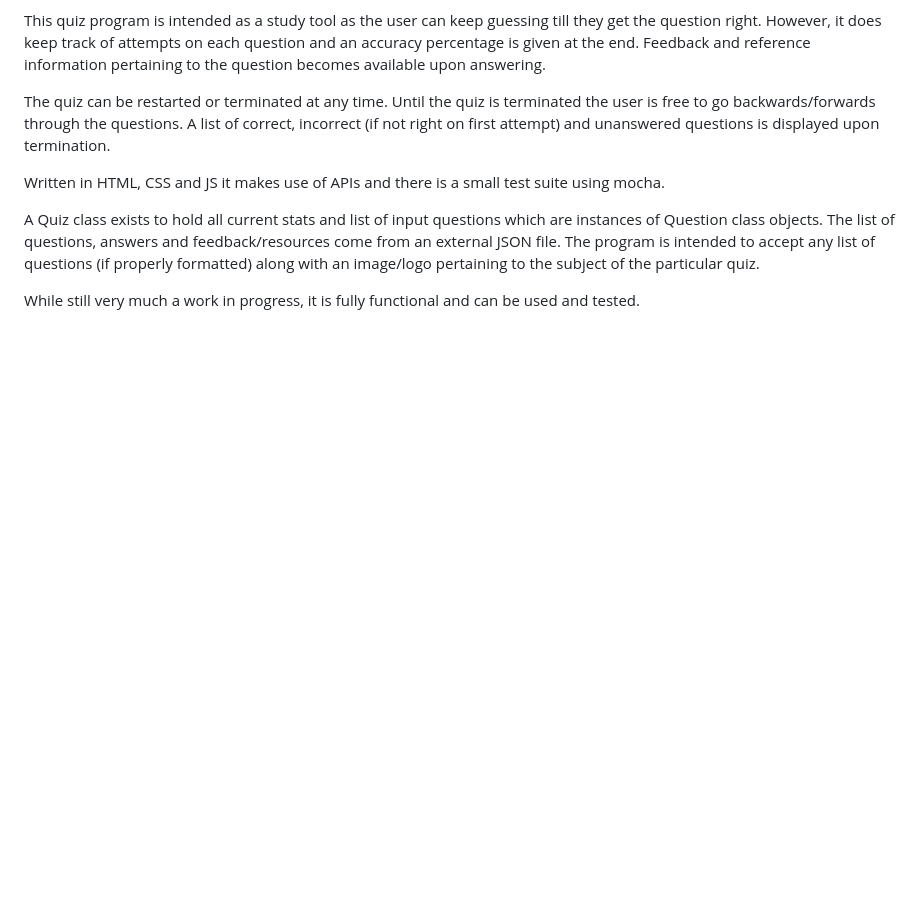
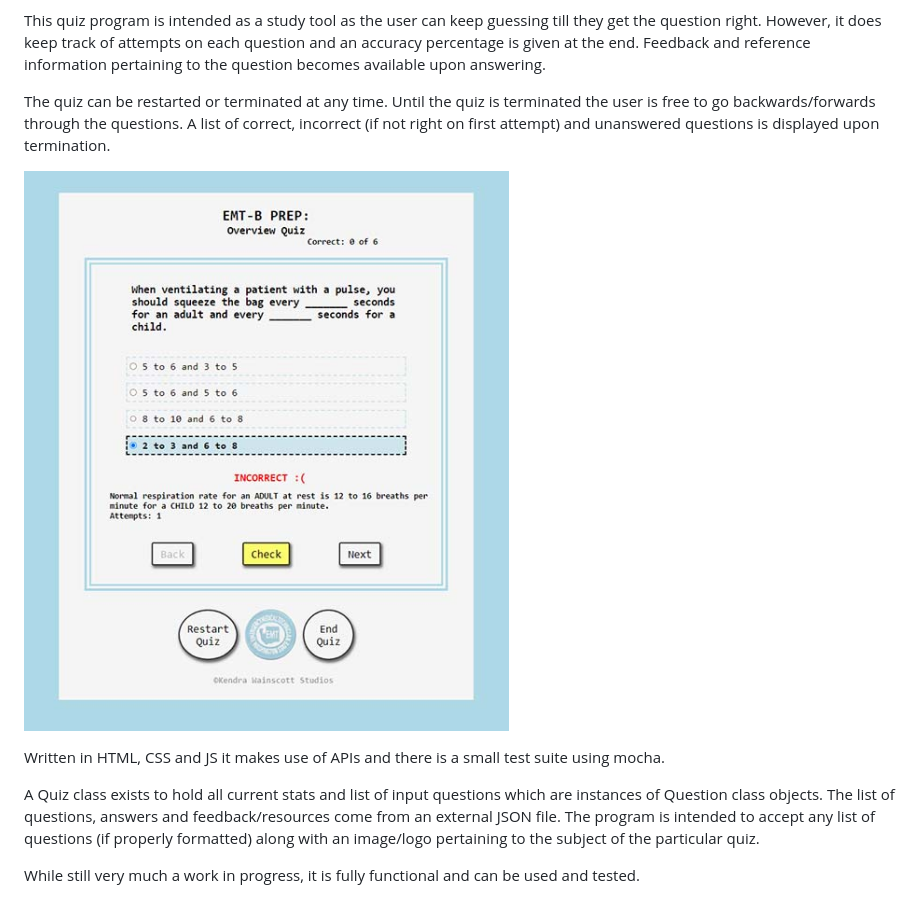
Before and after one commit to kfwainsc/kfwainsc.github.io, a Markdown page: study_tool/README.md, the part around the change printed below. Drawn GitHub-style; pictures changed too: study_tool/ScreenshotQuiz.jpg (added); blank space fills up the shorter version.

Commit message:
still updating READMEs

```diff
--- a/study_tool/README.md
+++ b/study_tool/README.md
@@ -8,6 +8,8 @@ Avaible to try at https://kfwainsc.github.io/study_tool/index.html
 This quiz program is intended as a study tool as the user can keep guessing till they get the question right. However, it does keep track of attempts on each question and an accuracy percentage is given at the end. Feedback and reference information pertaining to the question becomes available upon answering.
 
 The quiz can be restarted or terminated at any time. Until the quiz is terminated the user is free to go backwards/forwards through the questions. A list of correct, incorrect (if not right on first attempt) and unanswered questions is displayed upon termination.
+
+![Screen shot preview of quiz](/study_tool/ScreenshotQuiz.jpg "Quiz Screenshot")
 
 Written in HTML, CSS and JS it makes use of APIs and there is a small test suite using mocha.
 
```
Also changed, not shown: other parts of study_tool/README.md (+4 -4 lines), 2 other files.
